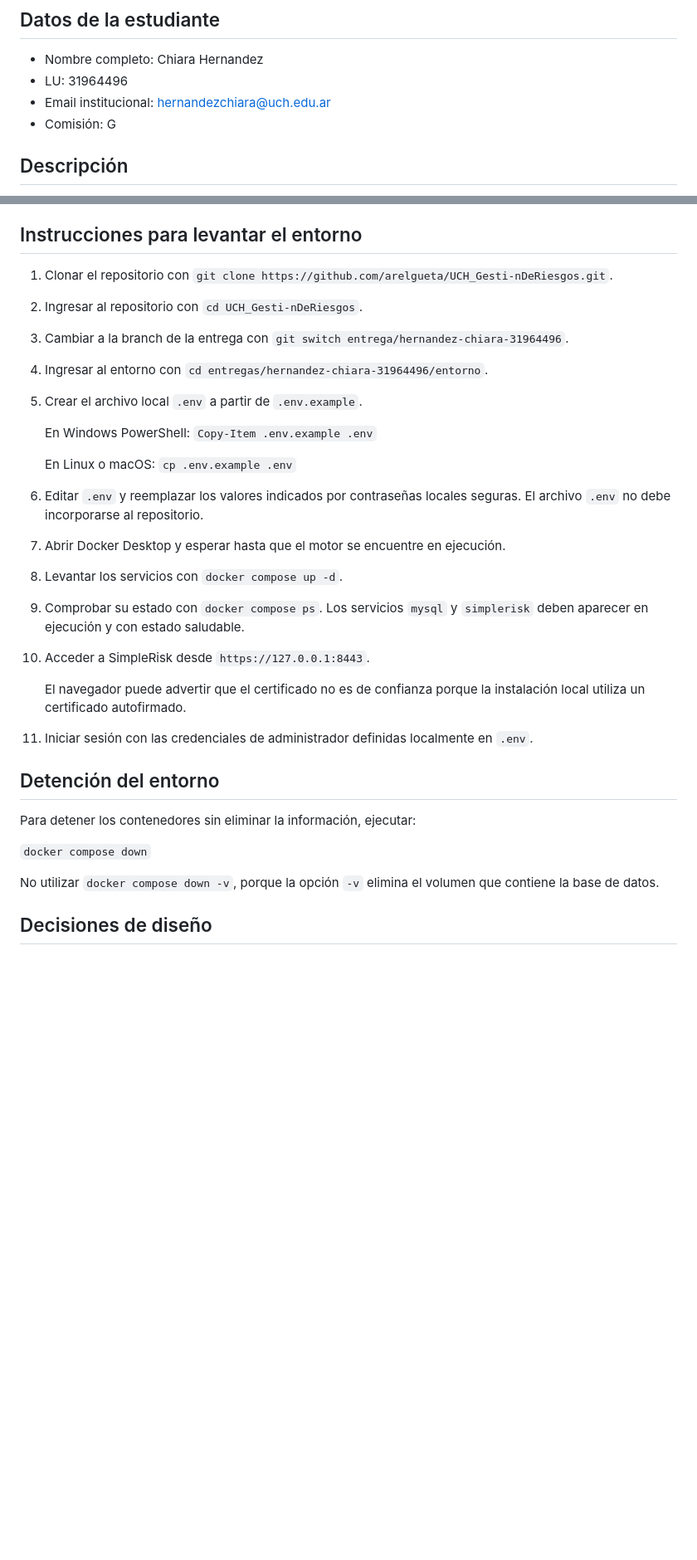
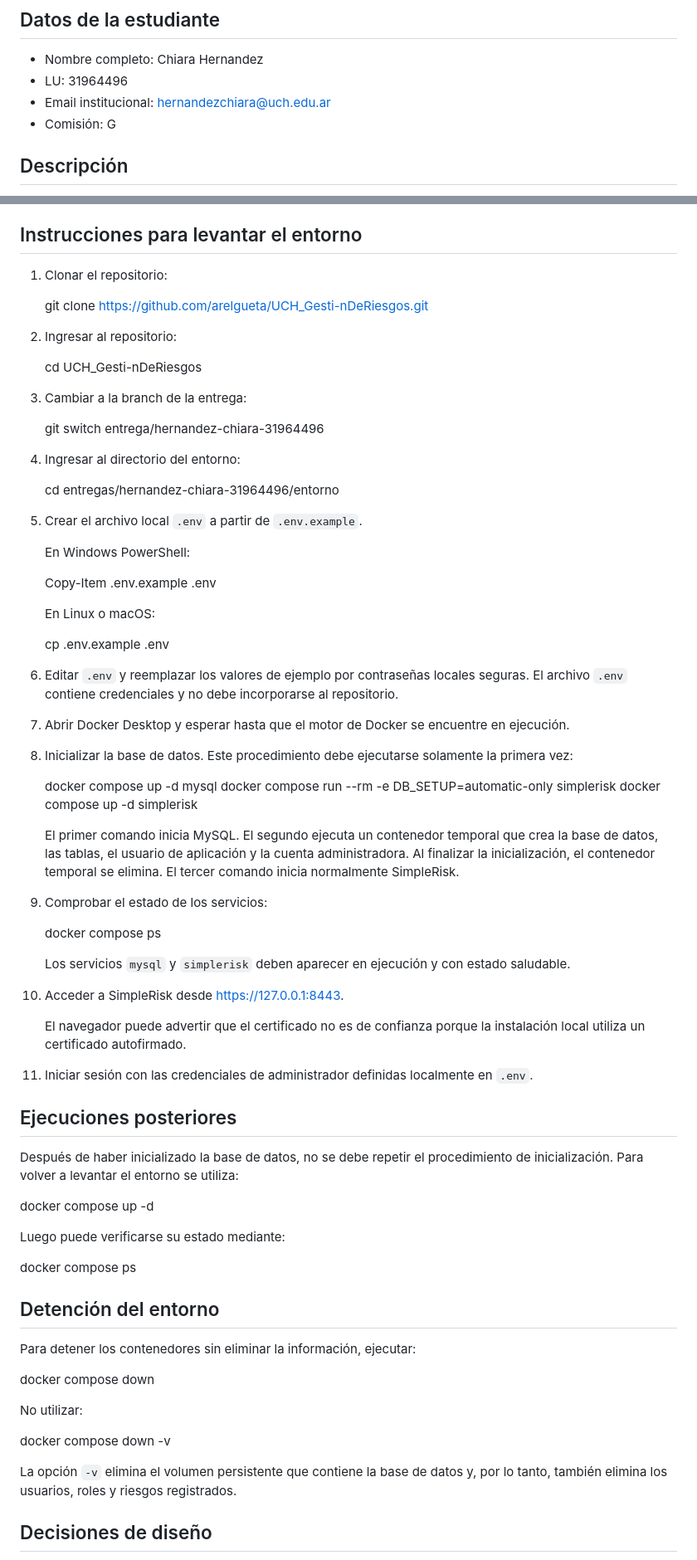
Before and after one commit to Feli-AA/UCH_Gesti-nDeRiesgos, a Markdown page: entregas/hernandez-chiara-31964496/README.md, 2 parts joined by grey strips. Shown at 83% size. GitHub-like rendering; blank space fills up the shorter version.

Commit message:
actualiza documentación general de la entrega

```diff
--- a/entregas/hernandez-chiara-31964496/README.md
+++ b/entregas/hernandez-chiara-31964496/README.md
@@ -4,7 +4,7 @@
 
 * Nombre completo: Chiara Hernandez
 * LU: 31964496
-* Email institucional: hernandezchiara@uch.edu.ar
+* Email institucional: [hernandezchiara@uch.edu.ar](mailto:hernandezchiara@uch.edu.ar)
 * Comisión: G
 
 ## Descripción
@@ -21,41 +21,77 @@ El trabajo consiste en instalar y configurar SimpleRisk y utilizarlo para gestio
 
 ## Instrucciones para levantar el entorno
 
-1. Clonar el repositorio con `git clone https://github.com/arelgueta/UCH_Gesti-nDeRiesgos.git`.
+1. Clonar el repositorio:
 
-2. Ingresar al repositorio con `cd UCH_Gesti-nDeRiesgos`.
+   git clone https://github.com/arelgueta/UCH_Gesti-nDeRiesgos.git
 
-3. Cambiar a la branch de la entrega con `git switch entrega/hernandez-chiara-31964496`.
+2. Ingresar al repositorio:
 
-4. Ingresar al entorno con `cd entregas/hernandez-chiara-31964496/entorno`.
+   cd UCH_Gesti-nDeRiesgos
+
+3. Cambiar a la branch de la entrega:
+
+   git switch entrega/hernandez-chiara-31964496
+
+4. Ingresar al directorio del entorno:
+
+   cd entregas/hernandez-chiara-31964496/entorno
 
 5. Crear el archivo local `.env` a partir de `.env.example`.
 
-   En Windows PowerShell: `Copy-Item .env.example .env`
+   En Windows PowerShell:
 
-   En Linux o macOS: `cp .env.example .env`
+   Copy-Item .env.example .env
 
-6. Editar `.env` y reemplazar los valores indicados por contraseñas locales seguras. El archivo `.env` no debe incorporarse al repositorio.
+   En Linux o macOS:
 
-7. Abrir Docker Desktop y esperar hasta que el motor se encuentre en ejecución.
+   cp .env.example .env
 
-8. Levantar los servicios con `docker compose up -d`.
+6. Editar `.env` y reemplazar los valores de ejemplo por contraseñas locales seguras. El archivo `.env` contiene credenciales y no debe incorporarse al repositorio.
 
-9. Comprobar su estado con `docker compose ps`. Los servicios `mysql` y `simplerisk` deben aparecer en ejecución y con estado saludable.
+7. Abrir Docker Desktop y esperar hasta que el motor de Docker se encuentre en ejecución.
 
-10. Acceder a SimpleRisk desde `https://127.0.0.1:8443`.
+8. Inicializar la base de datos. Este procedimiento debe ejecutarse solamente la primera vez:
+
+   docker compose up -d mysql
+   docker compose run --rm -e DB_SETUP=automatic-only simplerisk
+   docker compose up -d simplerisk
+
+   El primer comando inicia MySQL. El segundo ejecuta un contenedor temporal que crea la base de datos, las tablas, el usuario de aplicación y la cuenta administradora. Al finalizar la inicialización, el contenedor temporal se elimina. El tercer comando inicia normalmente SimpleRisk.
+
+9. Comprobar el estado de los servicios:
+
+   docker compose ps
+
+   Los servicios `mysql` y `simplerisk` deben aparecer en ejecución y con estado saludable.
+
+10. Acceder a SimpleRisk desde https://127.0.0.1:8443.
 
     El navegador puede advertir que el certificado no es de confianza porque la instalación local utiliza un certificado autofirmado.
 
 11. Iniciar sesión con las credenciales de administrador definidas localmente en `.env`.
 
+## Ejecuciones posteriores
+
+Después de haber inicializado la base de datos, no se debe repetir el procedimiento de inicialización. Para volver a levantar el entorno se utiliza:
+
+docker compose up -d
+
+Luego puede verificarse su estado mediante:
+
+docker compose ps
+
 ## Detención del entorno
 
 Para detener los contenedores sin eliminar la información, ejecutar:
 
-`docker compose down`
+docker compose down
 
-No utilizar `docker compose down -v`, porque la opción `-v` elimina el volumen que contiene la base de datos.
+No utilizar:
+
+docker compose down -v
+
+La opción `-v` elimina el volumen persistente que contiene la base de datos y, por lo tanto, también elimina los usuarios, roles y riesgos registrados.
 
 ## Decisiones de diseño
 
```
Also changed, not shown: other parts of entregas/hernandez-chiara-31964496/README.md (+5 -0 lines).
